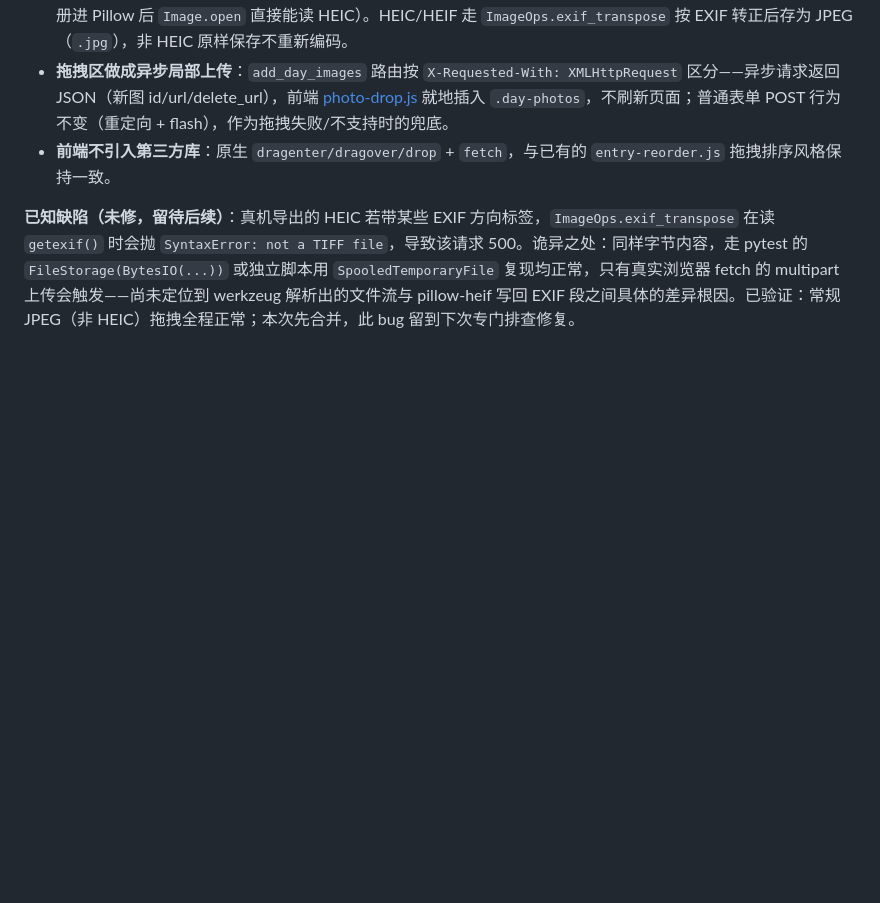
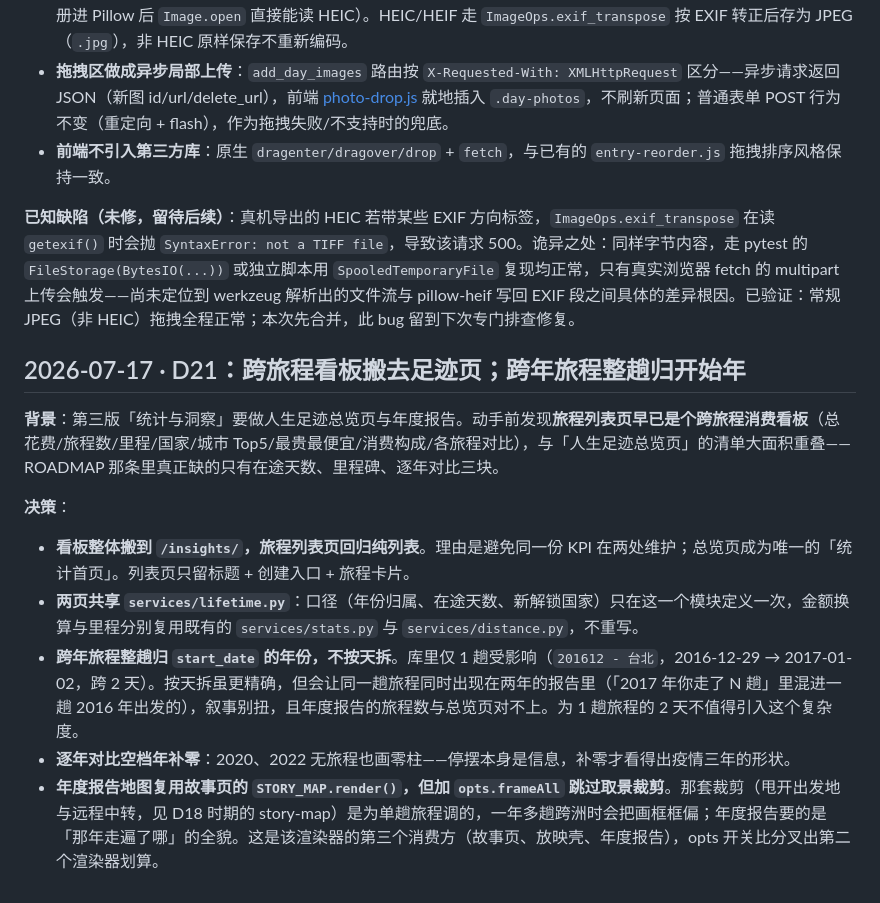
Before and after one commit to neilgris/travel, a Markdown page: DECISIONS.md, the part around the change. Drawn GitHub-style; blank space fills up the shorter version.

```diff
--- a/DECISIONS.md
+++ b/DECISIONS.md
@@ -286,3 +286,14 @@
 - **前端不引入第三方库**：原生 `dragenter/dragover/drop` + `fetch`，与已有的 `entry-reorder.js` 拖拽排序风格保持一致。
 
 **已知缺陷（未修，留待后续）**：真机导出的 HEIC 若带某些 EXIF 方向标签，`ImageOps.exif_transpose` 在读 `getexif()` 时会抛 `SyntaxError: not a TIFF file`，导致该请求 500。诡异之处：同样字节内容，走 pytest 的 `FileStorage(BytesIO(...))` 或独立脚本用 `SpooledTemporaryFile` 复现均正常，只有真实浏览器 fetch 的 multipart 上传会触发——尚未定位到 werkzeug 解析出的文件流与 pillow-heif 写回 EXIF 段之间具体的差异根因。已验证：常规 JPEG（非 HEIC）拖拽全程正常；本次先合并，此 bug 留到下次专门排查修复。
+
+## 2026-07-17 · D21：跨旅程看板搬去足迹页；跨年旅程整趟归开始年
+
+**背景**：第三版「统计与洞察」要做人生足迹总览页与年度报告。动手前发现**旅程列表页早已是个跨旅程消费看板**（总花费/旅程数/里程/国家/城市 Top5/最贵最便宜/消费构成/各旅程对比），与「人生足迹总览页」的清单大面积重叠——ROADMAP 那条里真正缺的只有在途天数、里程碑、逐年对比三块。
+
+**决策**：
+- **看板整体搬到 `/insights/`，旅程列表页回归纯列表**。理由是避免同一份 KPI 在两处维护；总览页成为唯一的「统计首页」。列表页只留标题 + 创建入口 + 旅程卡片。
+- **两页共享 `services/lifetime.py`**：口径（年份归属、在途天数、新解锁国家）只在这一个模块定义一次，金额换算与里程分别复用既有的 `services/stats.py` 与 `services/distance.py`，不重写。
+- **跨年旅程整趟归 `start_date` 的年份，不按天拆**。库里仅 1 趟受影响（`201612 - 台北`，2016-12-29 → 2017-01-02，跨 2 天）。按天拆虽更精确，但会让同一趟旅程同时出现在两年的报告里（「2017 年你走了 N 趟」里混进一趟 2016 年出发的），叙事别扭，且年度报告的旅程数与总览页对不上。为 1 趟旅程的 2 天不值得引入这个复杂度。
+- **逐年对比空档年补零**：2020、2022 无旅程也画零柱——停摆本身是信息，补零才看得出疫情三年的形状。
+- **年度报告地图复用故事页的 `STORY_MAP.render()`，但加 `opts.frameAll` 跳过取景裁剪**。那套裁剪（甩开出发地与远程中转，见 D18 时期的 story-map）是为单趟旅程调的，一年多趟跨洲时会把画框框偏；年度报告要的是「那年走遍了哪」的全貌。这是该渲染器的第三个消费方（故事页、放映壳、年度报告），opts 开关比分叉出第二个渲染器划算。
```
Also changed, not shown: ROADMAP.md (+2 -2 lines), docs/specs/2026-06-30-travel-journal-design.md (+2 -1 lines).
